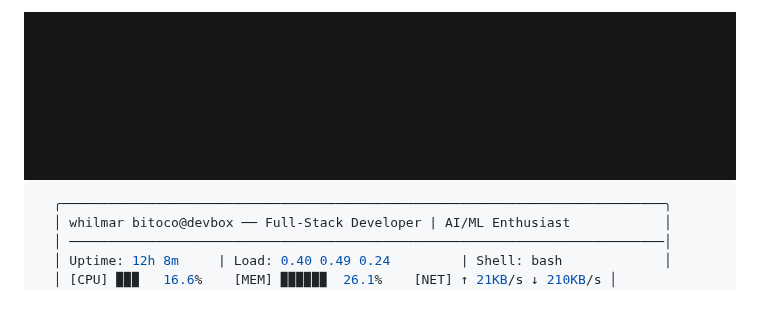
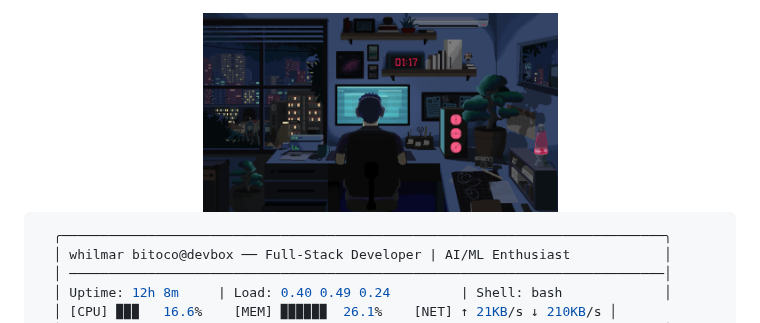
Before and after one commit to whilmarbitoco/whilmarbitoco, a Markdown page: README.md, the part around the change. GitHub-like rendering.

Commit message:
Change image source in README.md
Updated image source in README to a new URL.

````diff
--- a/README.md
+++ b/README.md
@@ -1,5 +1,5 @@
 <div align="center">
-  <img height="200" src="https://raw.githubusercontent.com/whilmarbitoco/whilmarbitoco/main/res.gif" alt="Whilmar Bitoco - Full Stack Developer Banner" />
+  <img height="200" src="https://raw.githubusercontent.com/whilmarbitoco/whilmarbitoco/refs/heads/main/9070324cdfc07c68d60eed0c39e77573.gif" alt="Whilmar Bitoco - Full Stack Developer Banner" />
 </div>
 
 ```bash
````
